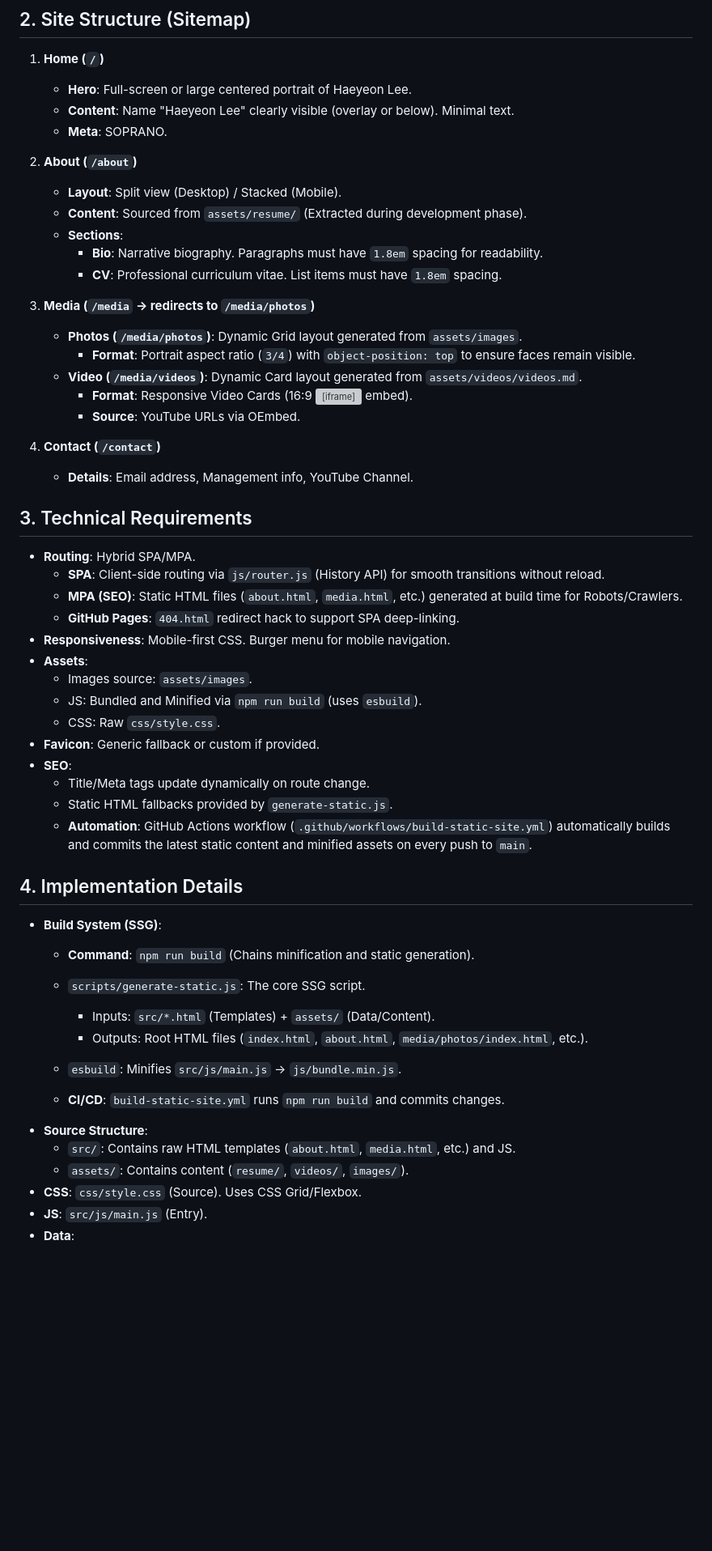
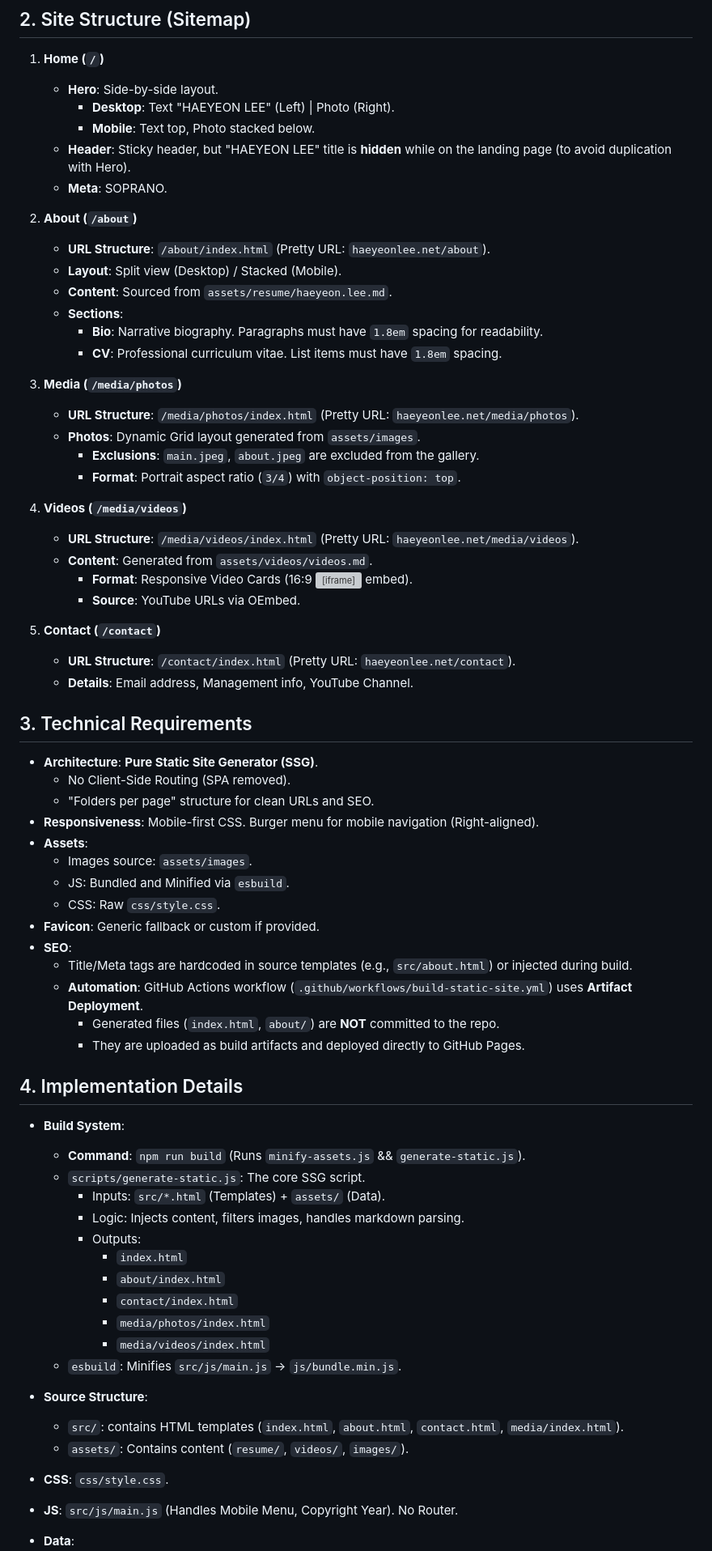
Before and after one commit to haeyeonleenet/haeyeonleenet.github.io, a Markdown page: specs/spec.md, the part around one of its changes. Shown at 81% size. Rendered like a GitHub page; blank space fills up the shorter version; grey boxes are pictures that could not be loaded.

Commit message:
feat: Refactor site architecture to a pure Static Site Generator (SSG) with artifact deployment, and refine site structure and build process details.

```diff
--- a/specs/spec.md
+++ b/specs/spec.md
@@ -19,56 +19,69 @@
 ## 2. Site Structure (Sitemap)
 
 1.  **Home (`/`)**
-    - **Hero**: Full-screen or large centered portrait of Haeyeon Lee.
-    - **Content**: Name "Haeyeon Lee" clearly visible (overlay or below). Minimal text.
+    - **Hero**: Side-by-side layout.
+        - **Desktop**: Text "HAEYEON LEE" (Left) | Photo (Right).
+        - **Mobile**: Text top, Photo stacked below.
+    - **Header**: Sticky header, but "HAEYEON LEE" title is **hidden** while on the landing page (to avoid duplication with Hero).
     - **Meta**: SOPRANO.
 
 2.  **About (`/about`)**
+    - **URL Structure**: `/about/index.html` (Pretty URL: `haeyeonlee.net/about`).
     - **Layout**: Split view (Desktop) / Stacked (Mobile).
-    - **Content**: Sourced from `assets/resume/` (Extracted during development phase).
+    - **Content**: Sourced from `assets/resume/haeyeon.lee.md`.
     - **Sections**:
         - **Bio**: Narrative biography. Paragraphs must have `1.8em` spacing for readability.
         - **CV**: Professional curriculum vitae. List items must have `1.8em` spacing.
 
-3.  **Media (`/media` -> redirects to `/media/photos`)**
-    - **Photos (`/media/photos`)**: Dynamic Grid layout generated from `assets/images`.
-        - **Format**: Portrait aspect ratio (`3/4`) with `object-position: top` to ensure faces remain visible.
-    - **Video (`/media/videos`)**: Dynamic Card layout generated from `assets/videos/videos.md`.
+3.  **Media (`/media/photos`)**
+    - **URL Structure**: `/media/photos/index.html` (Pretty URL: `haeyeonlee.net/media/photos`).
+    - **Photos**: Dynamic Grid layout generated from `assets/images`.
+        - **Exclusions**: `main.jpeg`, `about.jpeg` are excluded from the gallery.
+        - **Format**: Portrait aspect ratio (`3/4`) with `object-position: top`.
+
+4.  **Videos (`/media/videos`)**
+    - **URL Structure**: `/media/videos/index.html` (Pretty URL: `haeyeonlee.net/media/videos`).
+    - **Content**: Generated from `assets/videos/videos.md`.
         - **Format**: Responsive Video Cards (16:9 <iframe> embed).
         - **Source**: YouTube URLs via OEmbed.
 
-
-4.  **Contact (`/contact`)**
+5.  **Contact (`/contact`)**
+    - **URL Structure**: `/contact/index.html` (Pretty URL: `haeyeonlee.net/contact`).
     - **Details**: Email address, Management info, YouTube Channel.
 
 ## 3. Technical Requirements
-- **Routing**: Hybrid SPA/MPA.
-    - **SPA**: Client-side routing via `js/router.js` (History API) for smooth transitions without reload.
-    - **MPA (SEO)**: Static HTML files (`about.html`, `media.html`, etc.) generated at build time for Robots/Crawlers.
-    - **GitHub Pages**: `404.html` redirect hack to support SPA deep-linking.
-- **Responsiveness**: Mobile-first CSS. Burger menu for mobile navigation.
+- **Architecture**: **Pure Static Site Generator (SSG)**.
+    - No Client-Side Routing (SPA removed).
+    - "Folders per page" structure for clean URLs and SEO.
+- **Responsiveness**: Mobile-first CSS. Burger menu for mobile navigation (Right-aligned).
 - **Assets**:
     - Images source: `assets/images`.
-    - JS: Bundled and Minified via `npm run build` (uses `esbuild`).
+    - JS: Bundled and Minified via `esbuild`.
     - CSS: Raw `css/style.css`.
 - **Favicon**: Generic fallback or custom if provided.
 - **SEO**:
-    - Title/Meta tags update dynamically on route change.
-    - Static HTML fallbacks provided by `generate-static.js`.
-    - **Automation**: GitHub Actions workflow (`.github/workflows/build-static-site.yml`) automatically builds and commits the latest static content and minified assets on every push to `main`.
+    - Title/Meta tags are hardcoded in source templates (e.g., `src/about.html`) or injected during build.
+    - **Automation**: GitHub Actions workflow (`.github/workflows/build-static-site.yml`) uses **Artifact Deployment**.
+        - Generated files (`index.html`, `about/`) are **NOT** committed to the repo.
+        - They are uploaded as build artifacts and deployed directly to GitHub Pages.
 
 ## 4. Implementation Details
-- **Build System (SSG)**:
-    - **Command**: `npm run build` (Chains minification and static generation).
+- **Build System**:
+    - **Command**: `npm run build` (Runs `minify-assets.js` && `generate-static.js`).
     - `scripts/generate-static.js`: The core SSG script.
-        - Inputs: `src/*.html` (Templates) + `assets/` (Data/Content).
-        - Outputs: Root HTML files (`index.html`, `about.html`, `media/photos/index.html`, etc.).
+        - Inputs: `src/*.html` (Templates) + `assets/` (Data).
+        - Logic: Injects content, filters images, handles markdown parsing.
+        - Outputs:
+            - `index.html`
+            - `about/index.html`
+            - `contact/index.html`
+            - `media/photos/index.html`
+            - `media/videos/index.html`
     - `esbuild`: Minifies `src/js/main.js` -> `js/bundle.min.js`.
 
-    - **CI/CD**: `build-static-site.yml` runs `npm run build` and commits changes.
 - **Source Structure**:
-    - `src/`: Contains raw HTML templates (`about.html`, `media.html`, etc.) and JS.
+    - `src/`: contains HTML templates (`index.html`, `about.html`, `contact.html`, `media/index.html`).
     - `assets/`: Contains content (`resume/`, `videos/`, `images/`).
-- **CSS**: `css/style.css` (Source). Uses CSS Grid/Flexbox.
-- **JS**: `src/js/main.js` (Entry).
+- **CSS**: `css/style.css`.
+- **JS**: `src/js/main.js` (Handles Mobile Menu, Copyright Year). No Router.
 - **Data**:
```
Also changed, not shown: other parts of specs/spec.md (+5 -7 lines).
